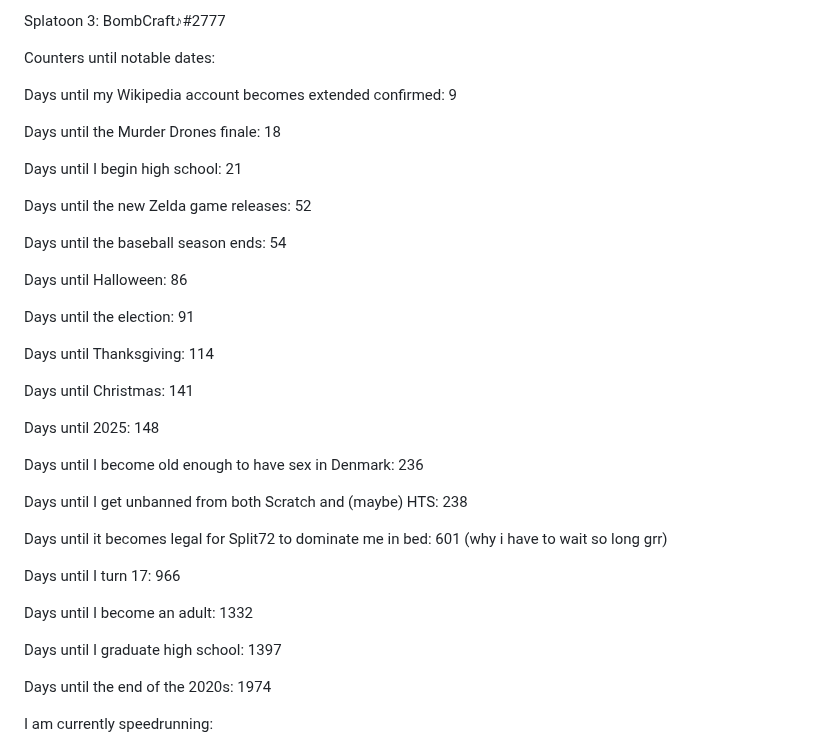
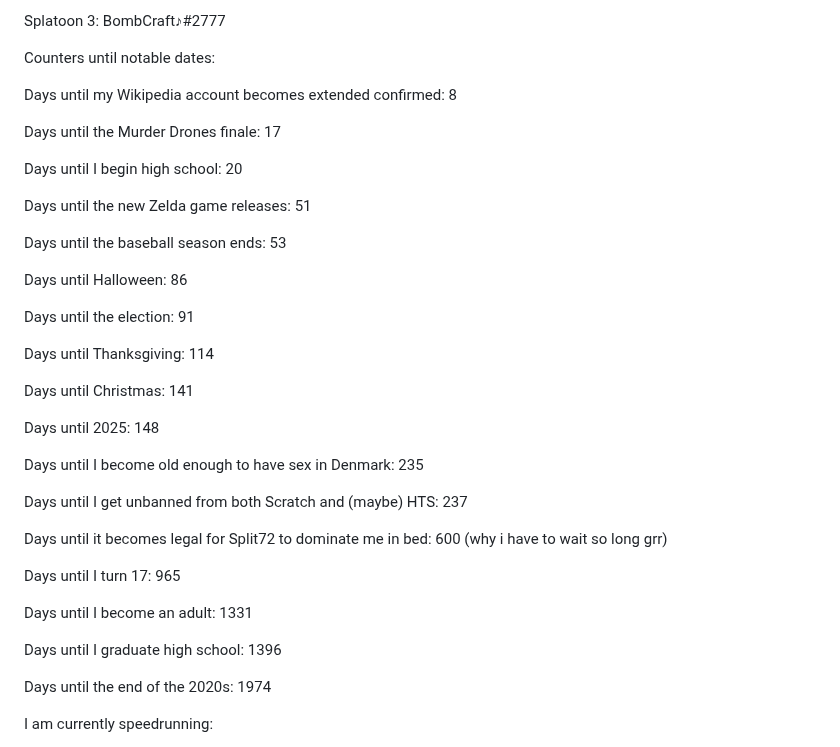
Before and after one commit to ImmediateMurderProfessionals/ImmediateMurderProfessionals, a Markdown page: README.md, the part around the change. GitHub-like rendering.

```diff
--- a/README.md
+++ b/README.md
@@ -24,15 +24,15 @@ Splatoon 3: BombCraft♪#2777
 
 Counters until notable dates:
 
-Days until my Wikipedia account becomes extended confirmed: 9
+Days until my Wikipedia account becomes extended confirmed: 8
 
-Days until the Murder Drones finale: 18
+Days until the Murder Drones finale: 17
 
-Days until I begin high school: 21
+Days until I begin high school: 20
 
-Days until the new Zelda game releases: 52
+Days until the new Zelda game releases: 51
 
-Days until the baseball season ends: 54
+Days until the baseball season ends: 53
 
 Days until Halloween: 86
 
@@ -44,17 +44,17 @@ Days until Christmas: 141
 
 Days until 2025: 148
 
-Days until I become old enough to have sex in Denmark: 236
+Days until I become old enough to have sex in Denmark: 235
 
-Days until I get unbanned from both Scratch and (maybe) HTS: 238
+Days until I get unbanned from both Scratch and (maybe) HTS: 237
 
-Days until it becomes legal for Split72 to dominate me in bed: 601 (why i have to wait so long grr)
+Days until it becomes legal for Split72 to dominate me in bed: 600 (why i have to wait so long grr)
 
-Days until I turn 17: 966
+Days until I turn 17: 965
 
-Days until I become an adult: 1332
+Days until I become an adult: 1331
 
-Days until I graduate high school: 1397
+Days until I graduate high school: 1396
 
 Days until the end of the 2020s: 1974
 
```
